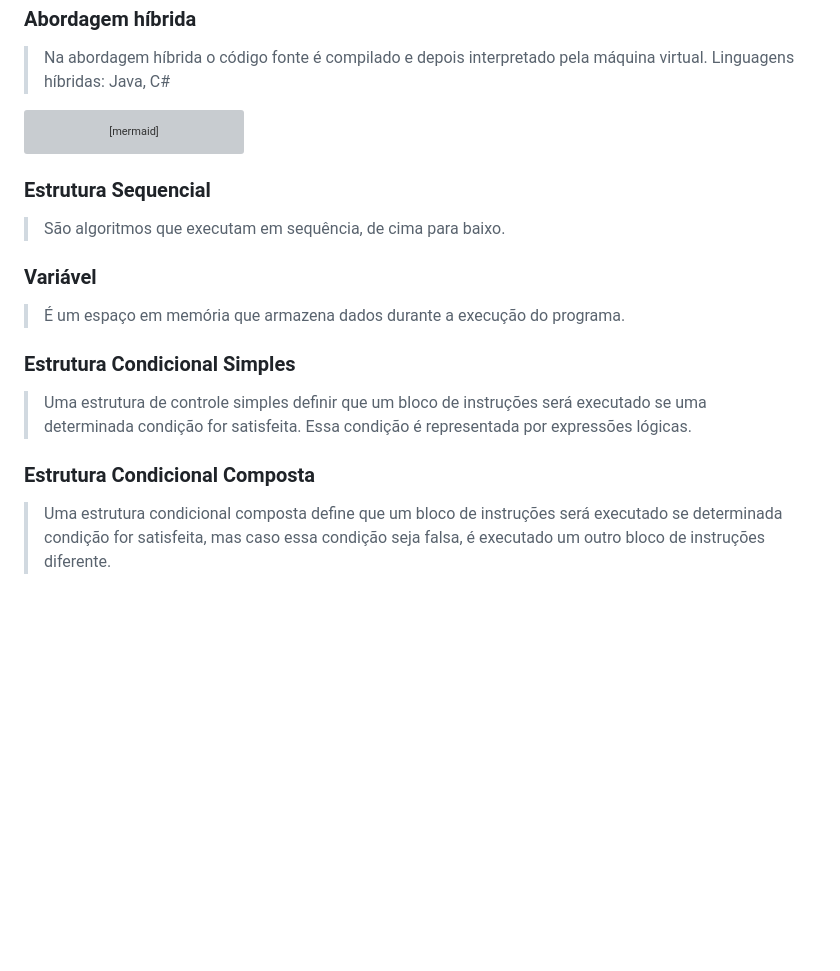
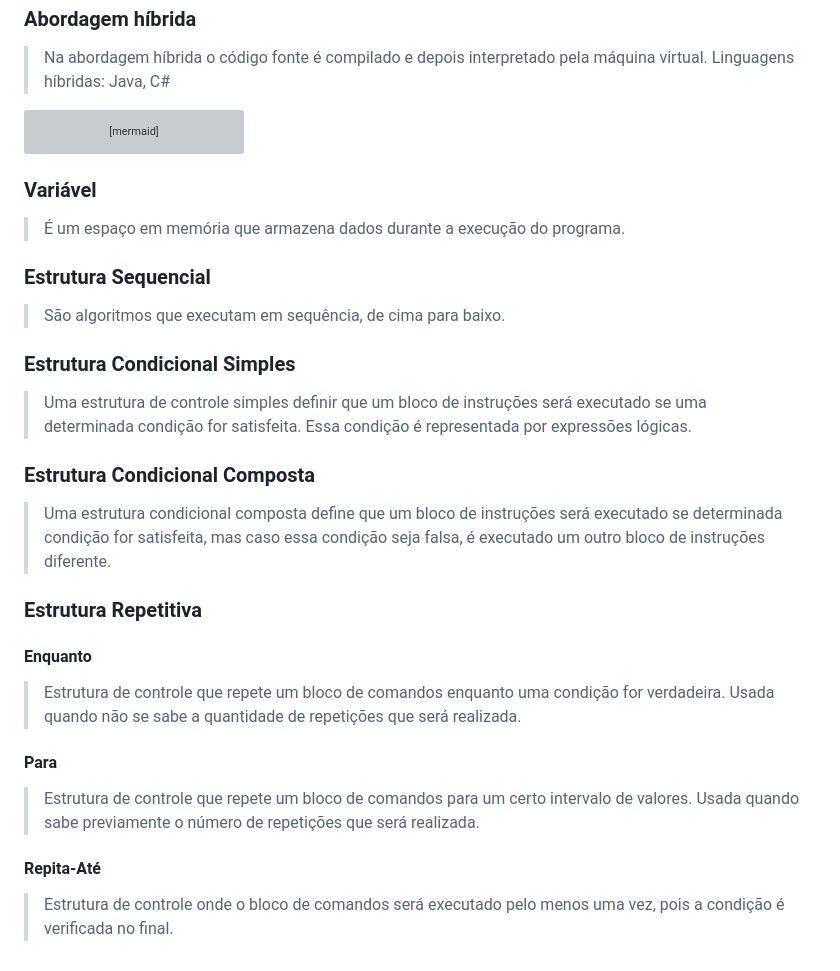
Before and after one commit to elainefs/faculdade, a Markdown page: programacao-estruturada/README.md, the part around the change. GitHub-like rendering; blank space fills up the shorter version; grey boxes are pictures that could not be loaded.

Commit message:
Adiciona anotações sobre estruturas repetitivas

````diff
--- a/programacao-estruturada/README.md
+++ b/programacao-estruturada/README.md
@@ -93,14 +93,24 @@ flowchart LR
 A(Código fonte) -- Compilação --> B(Bytecode) -- Interpretação (VM) --> C(Execução)
 ```
 
+### Variável
+> É um espaço em memória que armazena dados durante a execução do programa.
+
 ### Estrutura Sequencial
 > São algoritmos que executam em sequência, de cima para baixo.
-
-### Variável
-> É um espaço em memória que armazena dados durante a execução do programa.
 
 ### Estrutura Condicional Simples
 > Uma estrutura de controle simples definir que um bloco de instruções será executado se uma determinada condição for satisfeita. Essa condição é representada por expressões lógicas.
 
 ### Estrutura Condicional Composta
 > Uma estrutura condicional composta define que um bloco de instruções será executado se determinada condição for satisfeita, mas caso essa condição seja falsa, é executado um outro bloco de instruções diferente.
+
+### Estrutura Repetitiva
+#### Enquanto
+> Estrutura de controle que repete um bloco de comandos enquanto uma condição for verdadeira. Usada quando não se sabe a quantidade de repetições que será realizada.
+
+#### Para
+> Estrutura de controle que repete um bloco de comandos para um certo intervalo de valores. Usada quando sabe previamente o número de repetições que será realizada.
+
+#### Repita-Até
+> Estrutura de controle onde o bloco de comandos será executado pelo menos uma vez, pois a condição é verificada no final.
````
